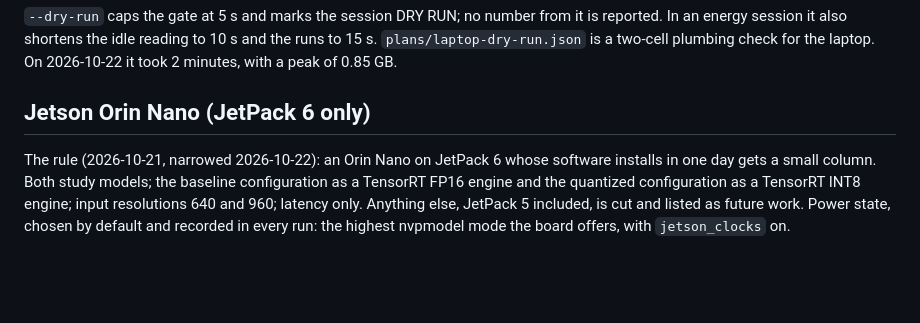
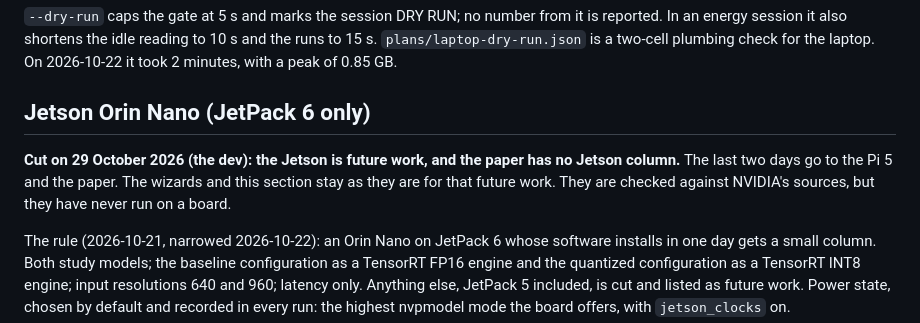
Before and after one commit to Sri-Krishna-V/uav-yolo-edge-compression, a Markdown page: study/PLATFORMS.md, the part around the change. GitHub-like rendering; blank space fills up the shorter version.

```diff
--- a/study/PLATFORMS.md
+++ b/study/PLATFORMS.md
@@ -212,6 +212,10 @@ it also shortens the idle reading to 10 s and the runs to 15 s.
 
 ## Jetson Orin Nano (JetPack 6 only)
 
+**Cut on 29 October 2026 (the dev): the Jetson is future work, and the paper has no Jetson column.** The last two
+days go to the Pi 5 and the paper. The wizards and this section stay as they are for that future work. They are
+checked against NVIDIA's sources, but they have never run on a board.
+
 The rule (2026-10-21, narrowed 2026-10-22): an Orin Nano on JetPack 6 whose software installs in one day gets a
 small column. Both study models; the baseline configuration as a TensorRT FP16 engine and the quantized configuration
 as a TensorRT INT8 engine; input resolutions 640 and 960; latency only. Anything else, JetPack 5 included, is cut and
```
Also changed, not shown: study/INVARIANTS.md (+4 -2 lines).
